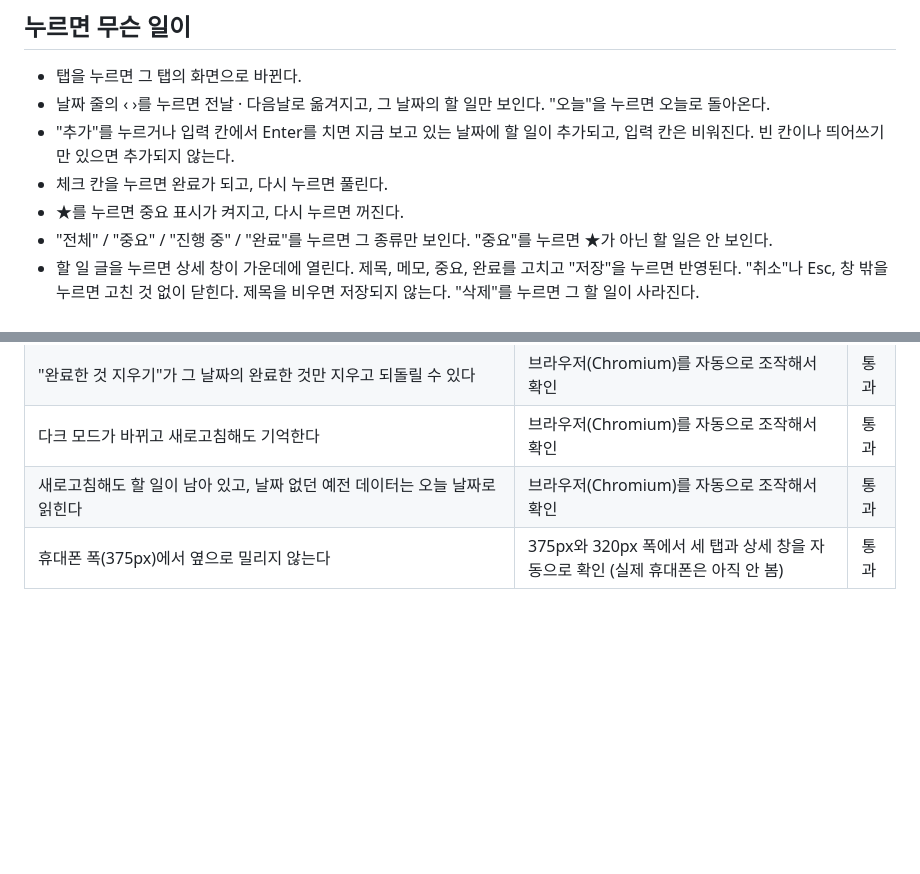
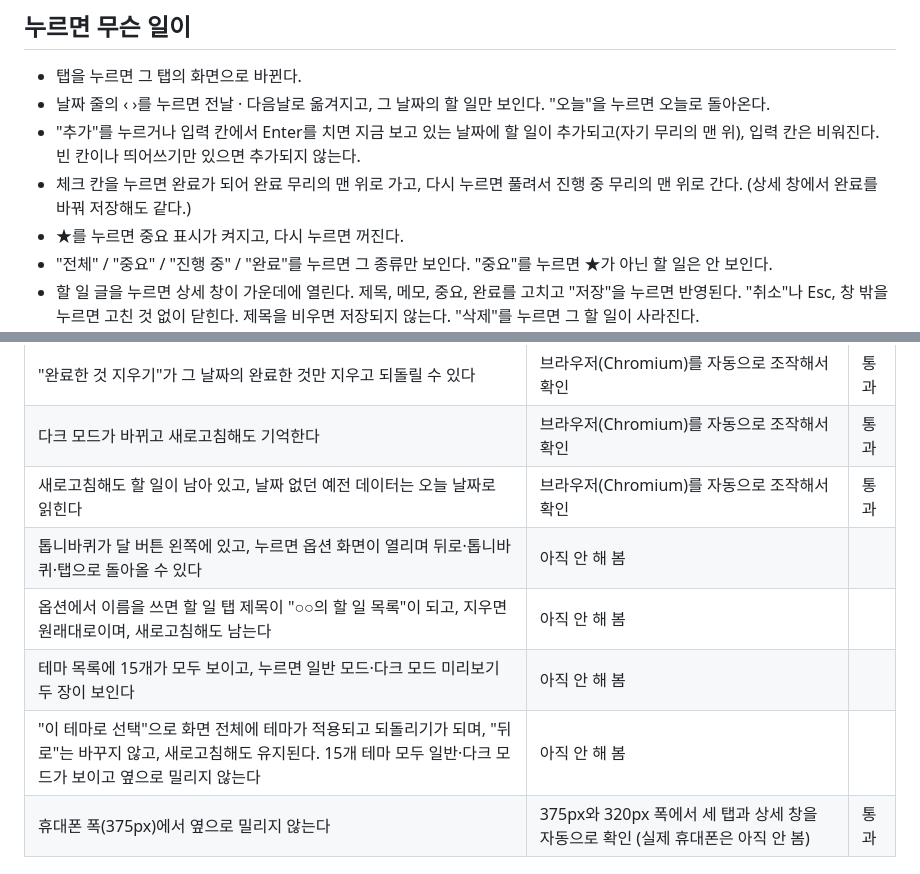
Before and after one commit to jinjun1117-spec/todo-hyeokjin, a Markdown page: 명세.md, 2 parts joined by grey strips. Drawn GitHub-style; blank space fills up the shorter version.

```diff
--- a/명세.md
+++ b/명세.md
@@ -43,8 +47,8 @@
 ## 누르면 무슨 일이
 - 탭을 누르면 그 탭의 화면으로 바뀐다.
 - 날짜 줄의 ‹ ›를 누르면 전날 · 다음날로 옮겨지고, 그 날짜의 할 일만 보인다. "오늘"을 누르면 오늘로 돌아온다.
-- "추가"를 누르거나 입력 칸에서 Enter를 치면 지금 보고 있는 날짜에 할 일이 추가되고, 입력 칸은 비워진다. 빈 칸이나 띄어쓰기만 있으면 추가되지 않는다.
-- 체크 칸을 누르면 완료가 되고, 다시 누르면 풀린다.
+- "추가"를 누르거나 입력 칸에서 Enter를 치면 지금 보고 있는 날짜에 할 일이 추가되고(자기 무리의 맨 위), 입력 칸은 비워진다. 빈 칸이나 띄어쓰기만 있으면 추가되지 않는다.
+- 체크 칸을 누르면 완료가 되어 완료 무리의 맨 위로 가고, 다시 누르면 풀려서 진행 중 무리의 맨 위로 간다. (상세 창에서 완료를 바꿔 저장해도 같다.)
 - ★를 누르면 중요 표시가 켜지고, 다시 누르면 꺼진다.
 - "전체" / "중요" / "진행 중" / "완료"를 누르면 그 종류만 보인다. "중요"를 누르면 ★가 아닌 할 일은 안 보인다.
 - 할 일 글을 누르면 상세 창이 가운데에 열린다. 제목, 메모, 중요, 완료를 고치고 "저장"을 누르면 반영된다. "취소"나 Esc, 창 밖을 누르면 고친 것 없이 닫힌다. 제목을 비우면 저장되지 않는다. "삭제"를 누르면 그 할 일이 사라진다.
@@ -94,6 +104,10 @@
 | "완료한 것 지우기"가 그 날짜의 완료한 것만 지우고 되돌릴 수 있다 | 브라우저(Chromium)를 자동으로 조작해서 확인 | 통과 |
 | 다크 모드가 바뀌고 새로고침해도 기억한다 | 브라우저(Chromium)를 자동으로 조작해서 확인 | 통과 |
 | 새로고침해도 할 일이 남아 있고, 날짜 없던 예전 데이터는 오늘 날짜로 읽힌다 | 브라우저(Chromium)를 자동으로 조작해서 확인 | 통과 |
+| 톱니바퀴가 달 버튼 왼쪽에 있고, 누르면 옵션 화면이 열리며 뒤로·톱니바퀴·탭으로 돌아올 수 있다 | 아직 안 해 봄 | |
+| 옵션에서 이름을 쓰면 할 일 탭 제목이 "○○의 할 일 목록"이 되고, 지우면 원래대로이며, 새로고침해도 남는다 | 아직 안 해 봄 | |
+| 테마 목록에 15개가 모두 보이고, 누르면 일반 모드·다크 모드 미리보기 두 장이 보인다 | 아직 안 해 봄 | |
+| "이 테마로 선택"으로 화면 전체에 테마가 적용되고 되돌리기가 되며, "뒤로"는 바꾸지 않고, 새로고침해도 유지된다. 15개 테마 모두 일반·다크 모드가 보이고 옆으로 밀리지 않는다 | 아직 안 해 봄 | |
 | 휴대폰 폭(375px)에서 옆으로 밀리지 않는다 | 375px와 320px 폭에서 세 탭과 상세 창을 자동으로 확인 (실제 휴대폰은 아직 안 봄) | 통과 |
 
 ## 나중에 만들 것
```
Also changed, not shown: other parts of 명세.md (+23 -13 lines).
